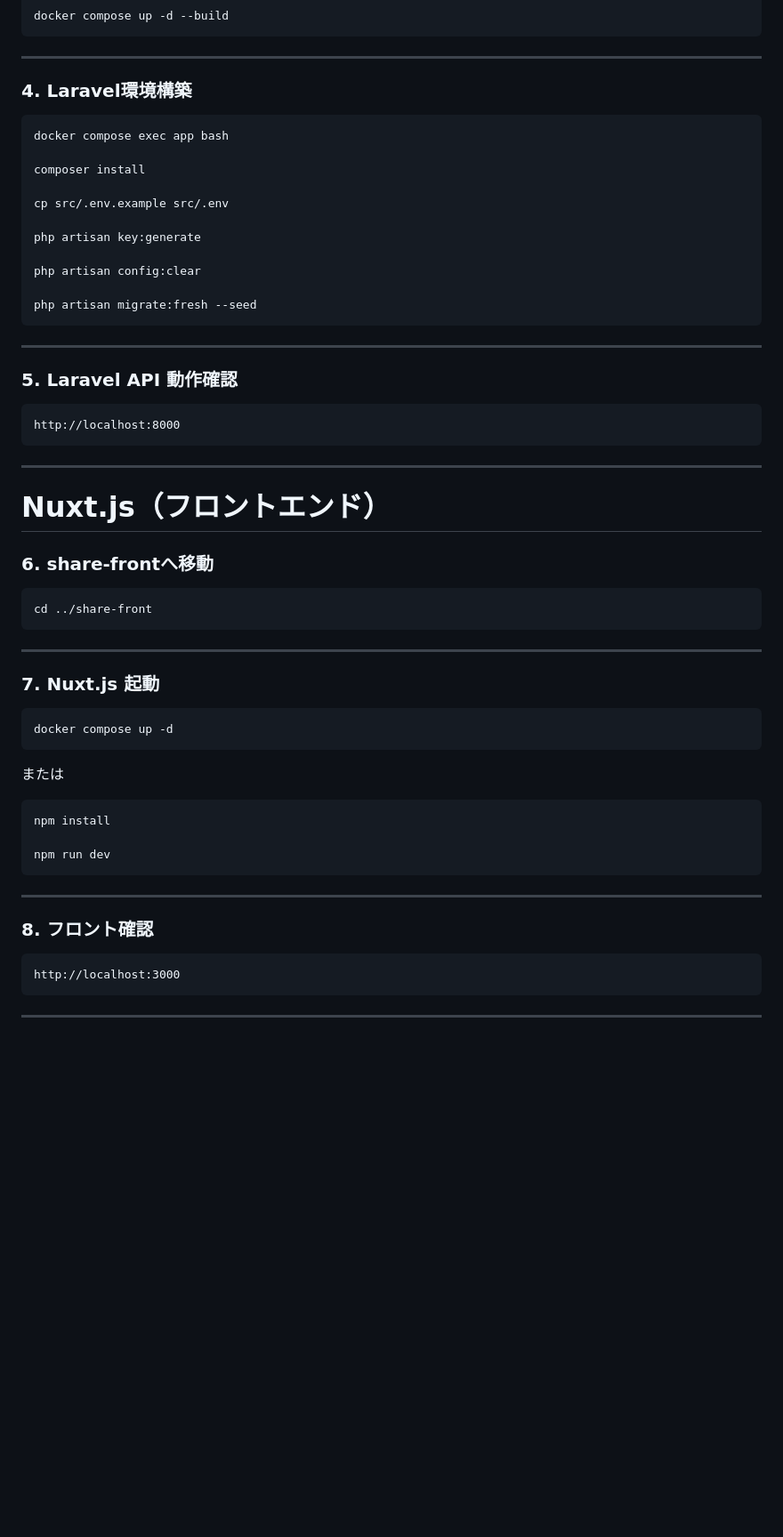
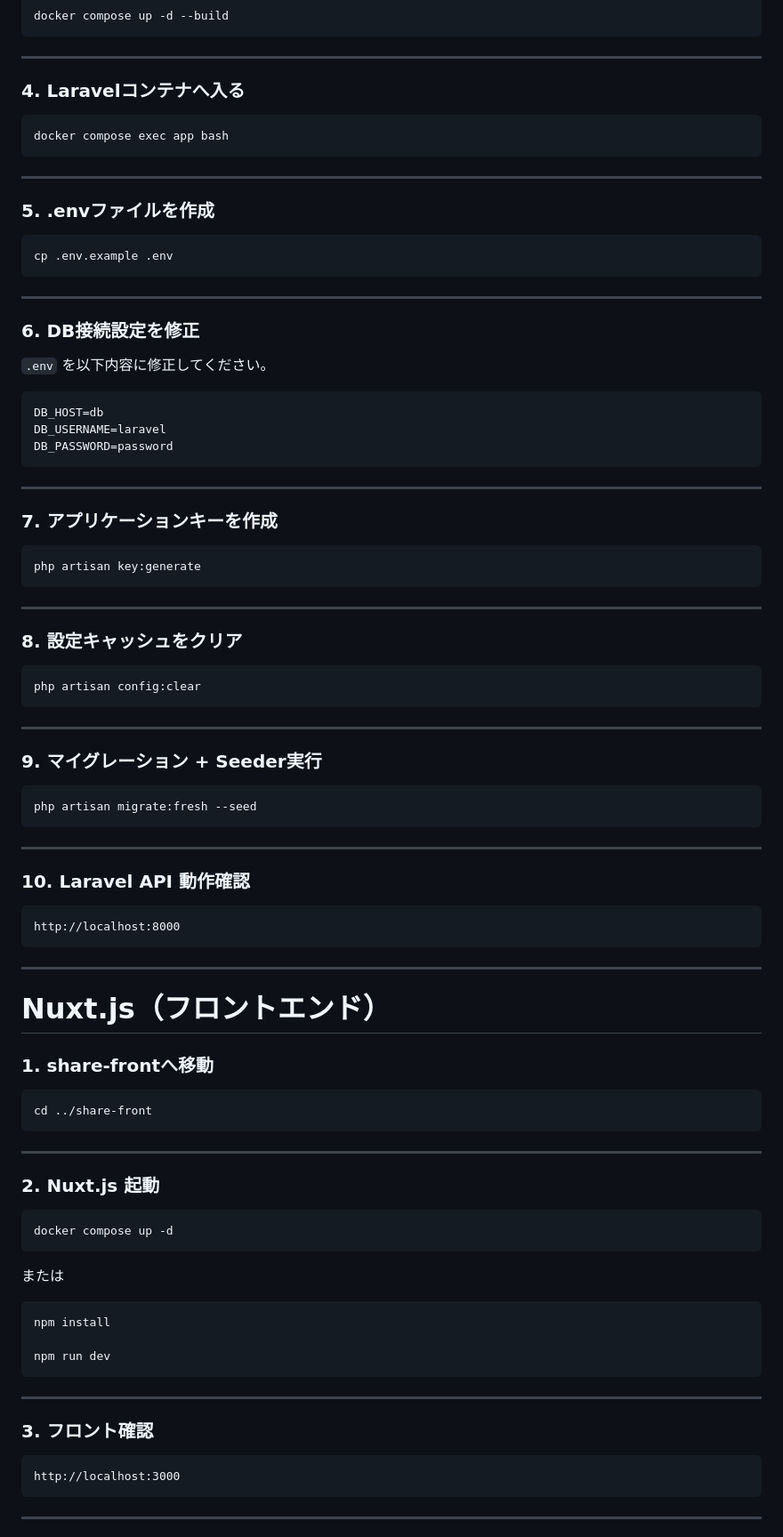
Before and after one commit to sakanamax0/SHARE, a Markdown page: README.md, the part around one of its changes. Shown at 89% size. Rendered like a GitHub page; blank space fills up the shorter version.

````diff
--- a/README.md
+++ b/README.md
@@ -179,25 +178,59 @@ docker compose up -d --build
 
 ---
 
-### 4. Laravel環境構築
+### 4. Laravelコンテナへ入る
 
 ```bash
 docker compose exec app bash
+```
 
-composer install
+---
 
-cp src/.env.example src/.env
+### 5. .envファイルを作成
 
+```bash
+cp .env.example .env
+```
+
+---
+
+### 6. DB接続設定を修正
+
+`.env` を以下内容に修正してください。
+
+```env
+DB_HOST=db
+DB_USERNAME=laravel
+DB_PASSWORD=password
+```
+
+---
+
+### 7. アプリケーションキーを作成
+
+```bash
 php artisan key:generate
+```
 
+---
+
+### 8. 設定キャッシュをクリア
+
+```bash
 php artisan config:clear
+```
 
+---
+
+### 9. マイグレーション + Seeder実行
+
+```bash
 php artisan migrate:fresh --seed
 ```
 
 ---
 
-### 5. Laravel API 動作確認
+### 10. Laravel API 動作確認
 
 ```text
 http://localhost:8000
@@ -207,7 +240,7 @@ http://localhost:8000
 
 # Nuxt.js（フロントエンド）
 
-### 6. share-frontへ移動
+### 1. share-frontへ移動
 
 ```bash
 cd ../share-front
@@ -215,7 +248,7 @@ cd ../share-front
 
 ---
 
-### 7. Nuxt.js 起動
+### 2. Nuxt.js 起動
 
 ```bash
 docker compose up -d
@@ -231,7 +264,7 @@ npm run dev
 
 ---
 
-### 8. フロント確認
+### 3. フロント確認
 
 ```text
 http://localhost:3000
````
Also changed, not shown: other parts of README.md (+67 -81 lines).
